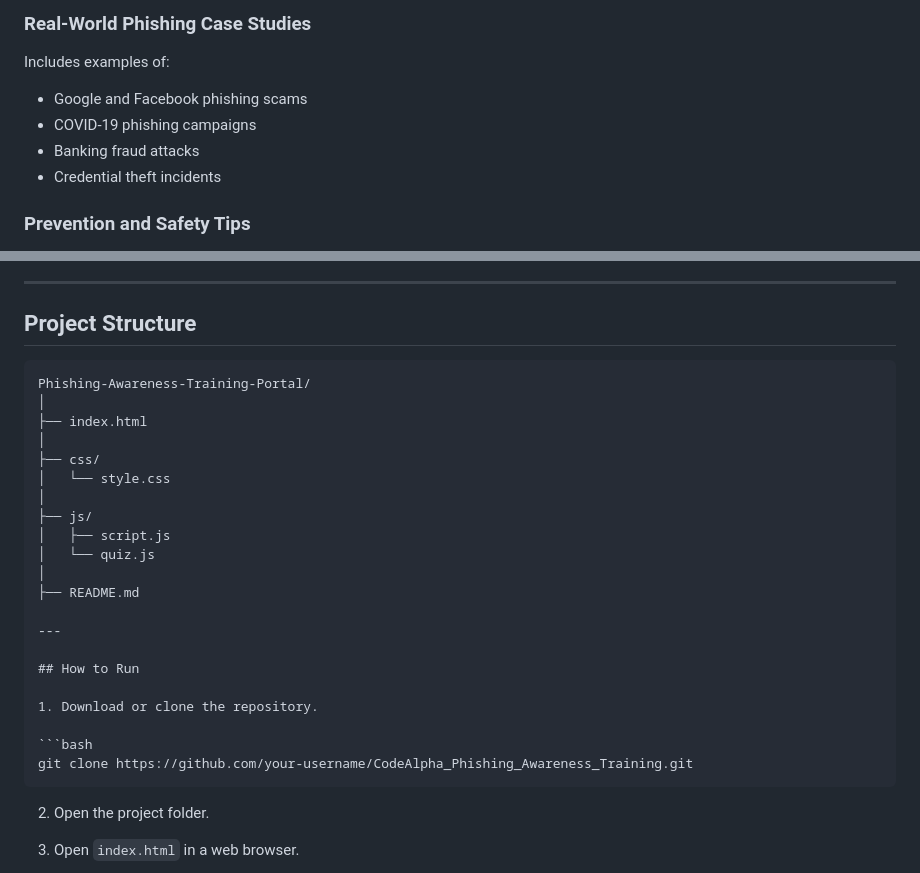
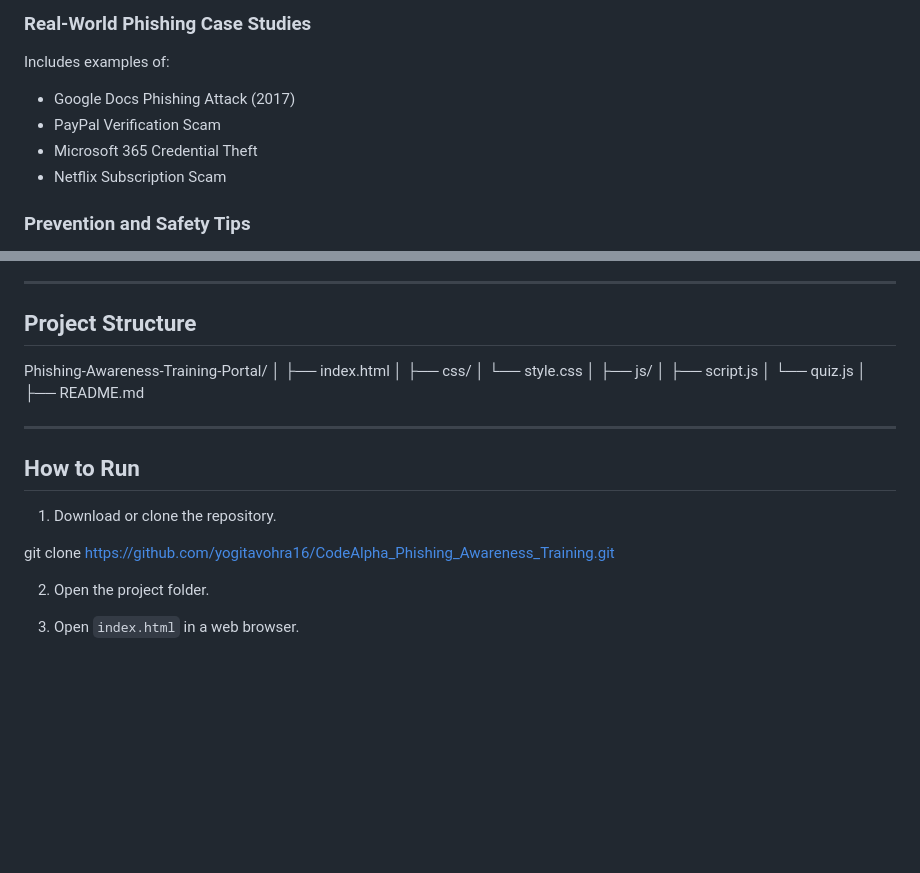
Before and after one commit to yogitavohra16/CodeAlpha_Phishing_Awareness_Training, a Markdown page: README.md, 2 parts joined by grey strips. Rendered like a GitHub page; blank space fills up the shorter version.

````diff
--- a/README.md
+++ b/README.md
@@ -72,10 +72,10 @@ Users learn to identify:
 
 Includes examples of:
 
-* Google and Facebook phishing scams
-* COVID-19 phishing campaigns
-* Banking fraud attacks
-* Credential theft incidents
+* Google Docs Phishing Attack (2017)
+* PayPal Verification Scam
+* Microsoft 365 Credential Theft
+* Netflix Subscription Scam
 
 ### Prevention and Safety Tips
 
@@ -117,7 +117,7 @@ Includes examples of:
 
 ## Project Structure
 
-```text
+
 Phishing-Awareness-Training-Portal/
 │
 ├── index.html
@@ -137,9 +137,9 @@ Phishing-Awareness-Training-Portal/
 
 1. Download or clone the repository.
 
-```bash
-git clone https://github.com/your-username/CodeAlpha_Phishing_Awareness_Training.git
-```
+
+git clone https://github.com/yogitavohra16/CodeAlpha_Phishing_Awareness_Training.git
+
 
 2. Open the project folder.
 
````
